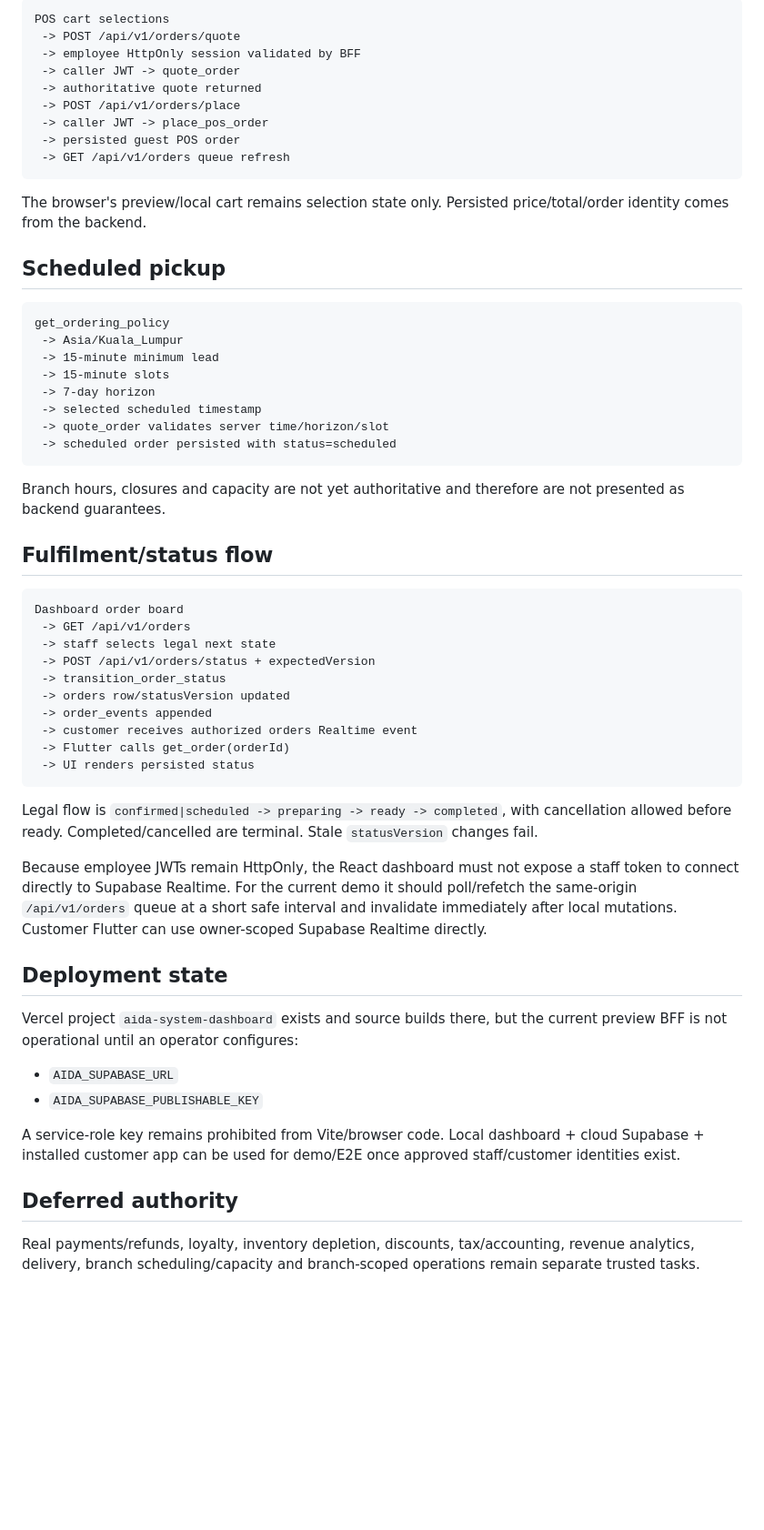
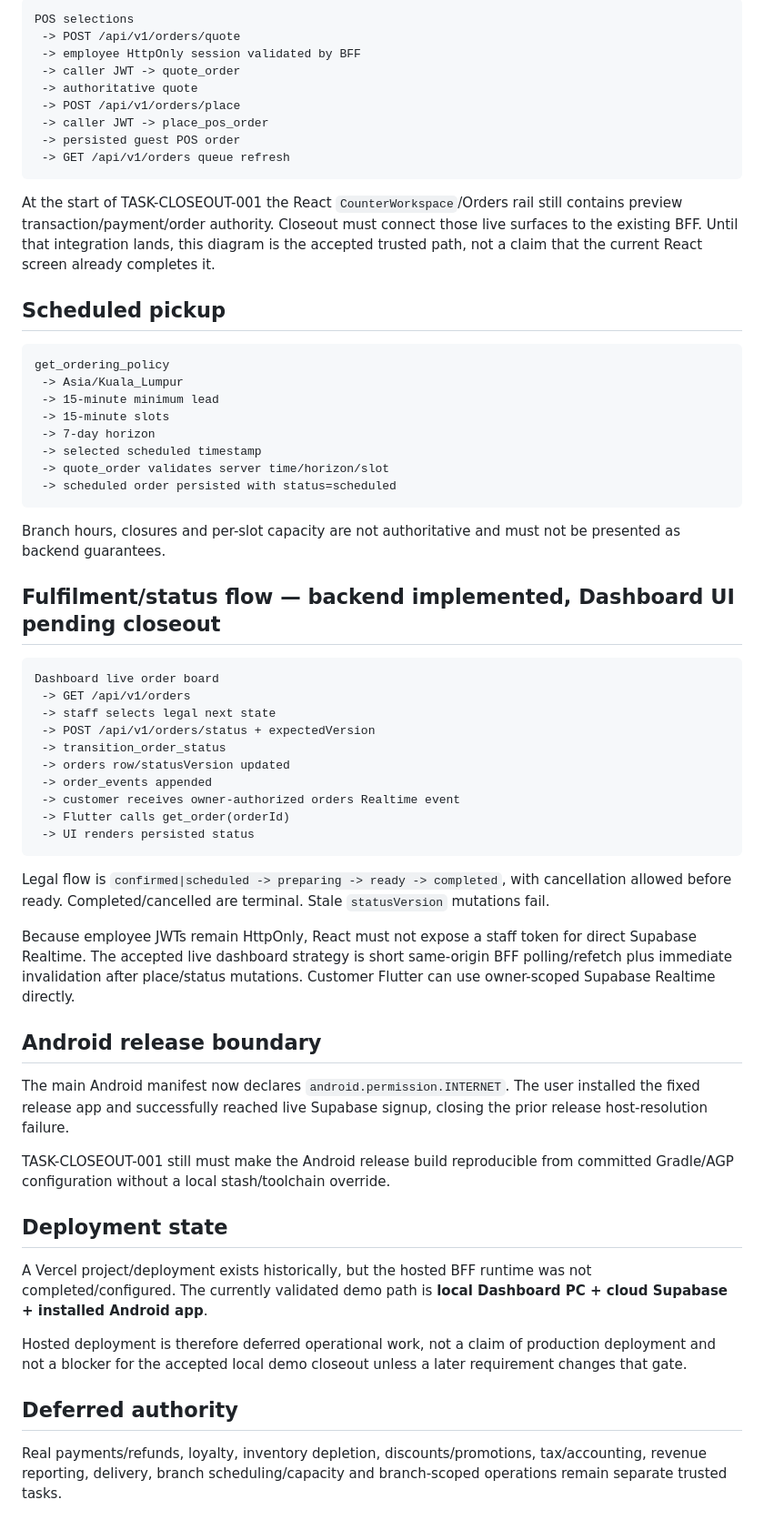
Before and after one commit to Hermann-33/Aida_System, a Markdown page: docs/context/SYSTEM_MAP.md, the part around one of its changes. Shown at 91% size. Drawn GitHub-style; blank space fills up the shorter version.

````diff
--- a/docs/context/SYSTEM_MAP.md
+++ b/docs/context/SYSTEM_MAP.md
@@ -44,17 +84,17 @@ The customer cannot submit trusted prices/totals/order numbers/member IDs/status
 
 ```text
-POS cart selections
+POS selections
  -> POST /api/v1/orders/quote
  -> employee HttpOnly session validated by BFF
  -> caller JWT -> quote_order
- -> authoritative quote returned
+ -> authoritative quote
  -> POST /api/v1/orders/place
  -> caller JWT -> place_pos_order
  -> persisted guest POS order
  -> GET /api/v1/orders queue refresh
 ```
 
-The browser's preview/local cart remains selection state only. Persisted price/total/order identity comes from the backend.
+At the start of TASK-CLOSEOUT-001 the React `CounterWorkspace`/Orders rail still contains preview transaction/payment/order authority. Closeout must connect those live surfaces to the existing BFF. Until that integration lands, this diagram is the accepted trusted path, not a claim that the current React screen already completes it.
 
 ## Scheduled pickup
 
@@ -69,36 +109,39 @@ get_ordering_policy
  -> scheduled order persisted with status=scheduled
 ```
 
-Branch hours, closures and capacity are not yet authoritative and therefore are not presented as backend guarantees.
+Branch hours, closures and per-slot capacity are not authoritative and must not be presented as backend guarantees.
 
-## Fulfilment/status flow
+## Fulfilment/status flow — backend implemented, Dashboard UI pending closeout
 
 ```text
-Dashboard order board
+Dashboard live order board
  -> GET /api/v1/orders
  -> staff selects legal next state
  -> POST /api/v1/orders/status + expectedVersion
  -> transition_order_status
  -> orders row/statusVersion updated
  -> order_events appended
- -> customer receives authorized orders Realtime event
+ -> customer receives owner-authorized orders Realtime event
  -> Flutter calls get_order(orderId)
  -> UI renders persisted status
 ```
 
-Legal flow is `confirmed|scheduled -> preparing -> ready -> completed`, with cancellation allowed before ready. Completed/cancelled are terminal. Stale `statusVersion` changes fail.
+Legal flow is `confirmed|scheduled -> preparing -> ready -> completed`, with cancellation allowed before ready. Completed/cancelled are terminal. Stale `statusVersion` mutations fail.
 
-Because employee JWTs remain HttpOnly, the React dashboard must not expose a staff token to connect directly to Supabase Realtime. For the current demo it should poll/refetch the same-origin `/api/v1/orders` queue at a short safe interval and invalidate immediately after local mutations. Customer Flutter can use owner-scoped Supabase Realtime directly.
+Because employee JWTs remain HttpOnly, React must not expose a staff token for direct Supabase Realtime. The accepted live dashboard strategy is short same-origin BFF polling/refetch plus immediate invalidation after place/status mutations. Customer Flutter can use owner-scoped Supabase Realtime directly.
+
+## Android release boundary
+
+The main Android manifest now declares `android.permission.INTERNET`. The user installed the fixed release app and successfully reached live Supabase signup, closing the prior release host-resolution failure.
+
+TASK-CLOSEOUT-001 still must make the Android release build reproducible from committed Gradle/AGP configuration without a local stash/toolchain override.
 
 ## Deployment state
 
-Vercel project `aida-system-dashboard` exists and source builds there, but the current preview BFF is not operational until an operator configures:
+A Vercel project/deployment exists historically, but the hosted BFF runtime was not completed/configured. The currently validated demo path is **local Dashboard PC + cloud Supabase + installed Android app**.
 
-- `AIDA_SUPABASE_URL`
-- `AIDA_SUPABASE_PUBLISHABLE_KEY`
-
-A service-role key remains prohibited from Vite/browser code. Local dashboard + cloud Supabase + installed customer app can be used for demo/E2E once approved staff/customer identities exist.
+Hosted deployment is therefore deferred operational work, not a claim of production deployment and not a blocker for the accepted local demo closeout unless a later requirement changes that gate.
 
 ## Deferred authority
 
-Real payments/refunds, loyalty, inventory depletion, discounts, tax/accounting, revenue analytics, delivery, branch scheduling/capacity and branch-scoped operations remain separate trusted tasks.
+Real payments/refunds, loyalty, inventory depletion, discounts/promotions, tax/accounting, revenue reporting, delivery, branch scheduling/capacity and branch-scoped operations remain separate trusted tasks.
````
Also changed, not shown: other parts of docs/context/SYSTEM_MAP.md (+51 -11 lines).
